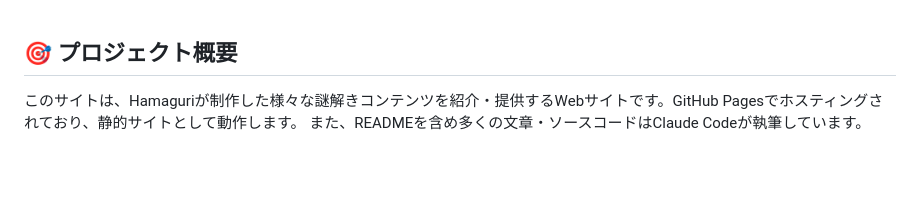
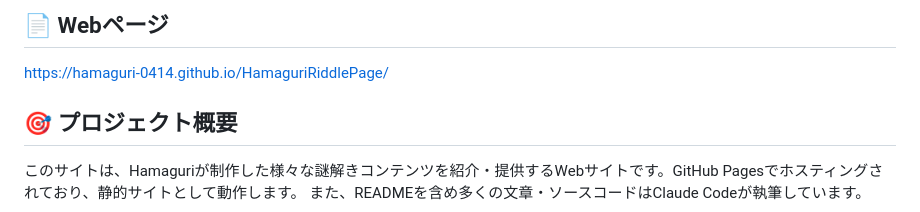
Before and after one commit to Hamaguri-0414/HamaguriRiddlePage, a Markdown page: README.md, the part around the change. Rendered like a GitHub page; blank space fills up the shorter version.

```diff
--- a/README.md
+++ b/README.md
@@ -1,3 +1,7 @@
+## 📄 Webページ
+
+https://hamaguri-0414.github.io/HamaguriRiddlePage/
+
 ## 🎯 プロジェクト概要
 
 このサイトは、Hamaguriが制作した様々な謎解きコンテンツを紹介・提供するWebサイトです。GitHub Pagesでホスティングされており、静的サイトとして動作します。
```
